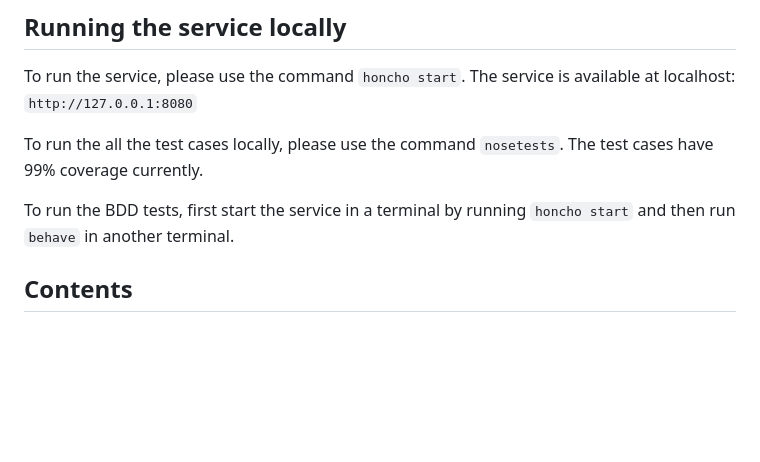
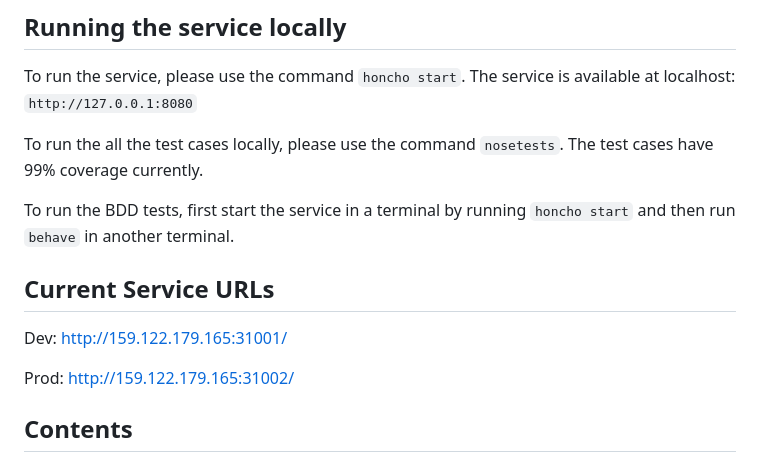
Before and after one commit to CSCI-GA-2820-SP23-003/customers, a Markdown page: README.md, the part around the change. Drawn GitHub-style; blank space fills up the shorter version.

Commit message:
adding current urls to readme

```diff
--- a/README.md
+++ b/README.md
@@ -19,6 +19,11 @@ To run the service, please use the command `honcho start`. The service is availa
 To run the all the test cases locally, please use the command `nosetests`. The test cases have 99% coverage currently.
 
 To run the BDD tests, first start the service in a terminal by running `honcho start` and then run `behave` in another terminal.
+
+## Current Service URLs
+Dev: http://159.122.179.165:31001/
+
+Prod: http://159.122.179.165:31002/
 
 ## Contents
 
```
